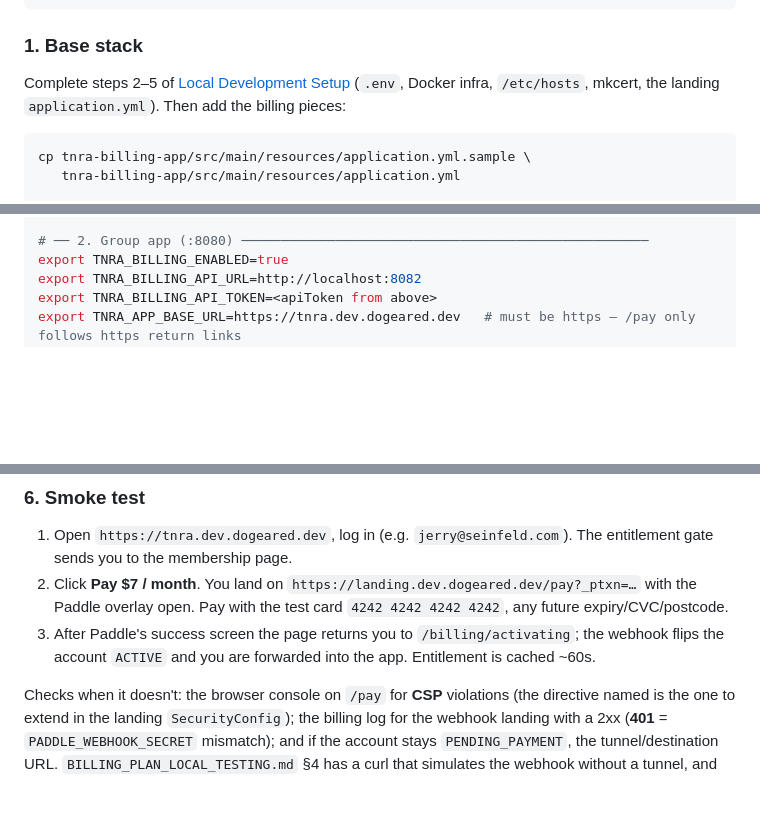
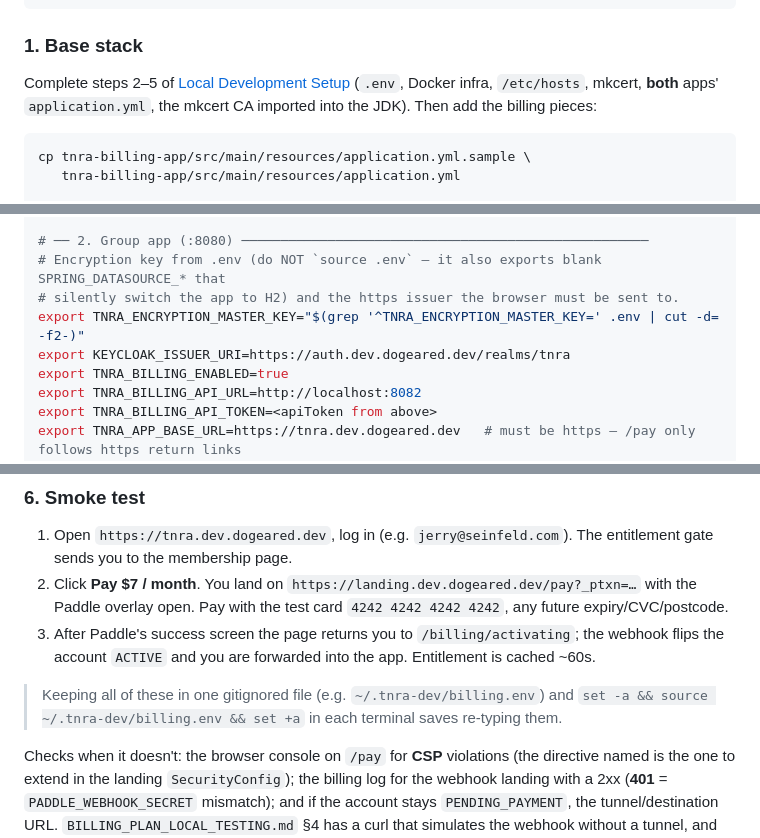
Before and after one commit to dogeared/tnra, a Markdown page: README.md, 3 parts joined by grey strips. GitHub-like rendering; blank space fills up the shorter version.

Commit message:
docs(dev-site): group app env (encryption key, https issuer), both yml copies, JDK trust
Co-Authored-By: Claude Fable 5.1 <noreply@anthropic.com>

````diff
--- a/README.md
+++ b/README.md
@@ -200,7 +200,8 @@ the webhook path, over a Cloudflare tunnel.
 ### 1. Base stack
 
 Complete steps 2–5 of [Local Development Setup](#local-development-setup) (`.env`, Docker infra,
-`/etc/hosts`, mkcert, the landing `application.yml`). Then add the billing pieces:
+`/etc/hosts`, mkcert, **both** apps' `application.yml`, the mkcert CA imported into the JDK). Then
+add the billing pieces:
 
 ```bash
 cp tnra-billing-app/src/main/resources/application.yml.sample \
@@ -307,6 +308,10 @@ curl -s -X POST http://localhost:8082/api/admin/groups \
 # → copy "apiToken" from the response; it is shown once
 
 # ── 2. Group app (:8080) ────────────────────────────────────────────────────
+# Encryption key from .env (do NOT `source .env` — it also exports blank SPRING_DATASOURCE_* that
+# silently switch the app to H2) and the https issuer the browser must be sent to.
+export TNRA_ENCRYPTION_MASTER_KEY="$(grep '^TNRA_ENCRYPTION_MASTER_KEY=' .env | cut -d= -f2-)"
+export KEYCLOAK_ISSUER_URI=https://auth.dev.dogeared.dev/realms/tnra
 export TNRA_BILLING_ENABLED=true
 export TNRA_BILLING_API_URL=http://localhost:8082
 export TNRA_BILLING_API_TOKEN=<apiToken from above>
@@ -327,6 +332,9 @@ export PADDLE_ENVIRONMENT=sandbox
    Paddle overlay open. Pay with the test card `4242 4242 4242 4242`, any future expiry/CVC/postcode.
 3. After Paddle's success screen the page returns you to `/billing/activating`; the webhook flips
    the account `ACTIVE` and you are forwarded into the app. Entitlement is cached ~60s.
+
+> Keeping all of these in one gitignored file (e.g. `~/.tnra-dev/billing.env`) and
+> `set -a && source ~/.tnra-dev/billing.env && set +a` in each terminal saves re-typing them.
 
 Checks when it doesn't: the browser console on `/pay` for **CSP** violations (the directive named
 is the one to extend in the landing `SecurityConfig`); the billing log for the webhook landing with
````
